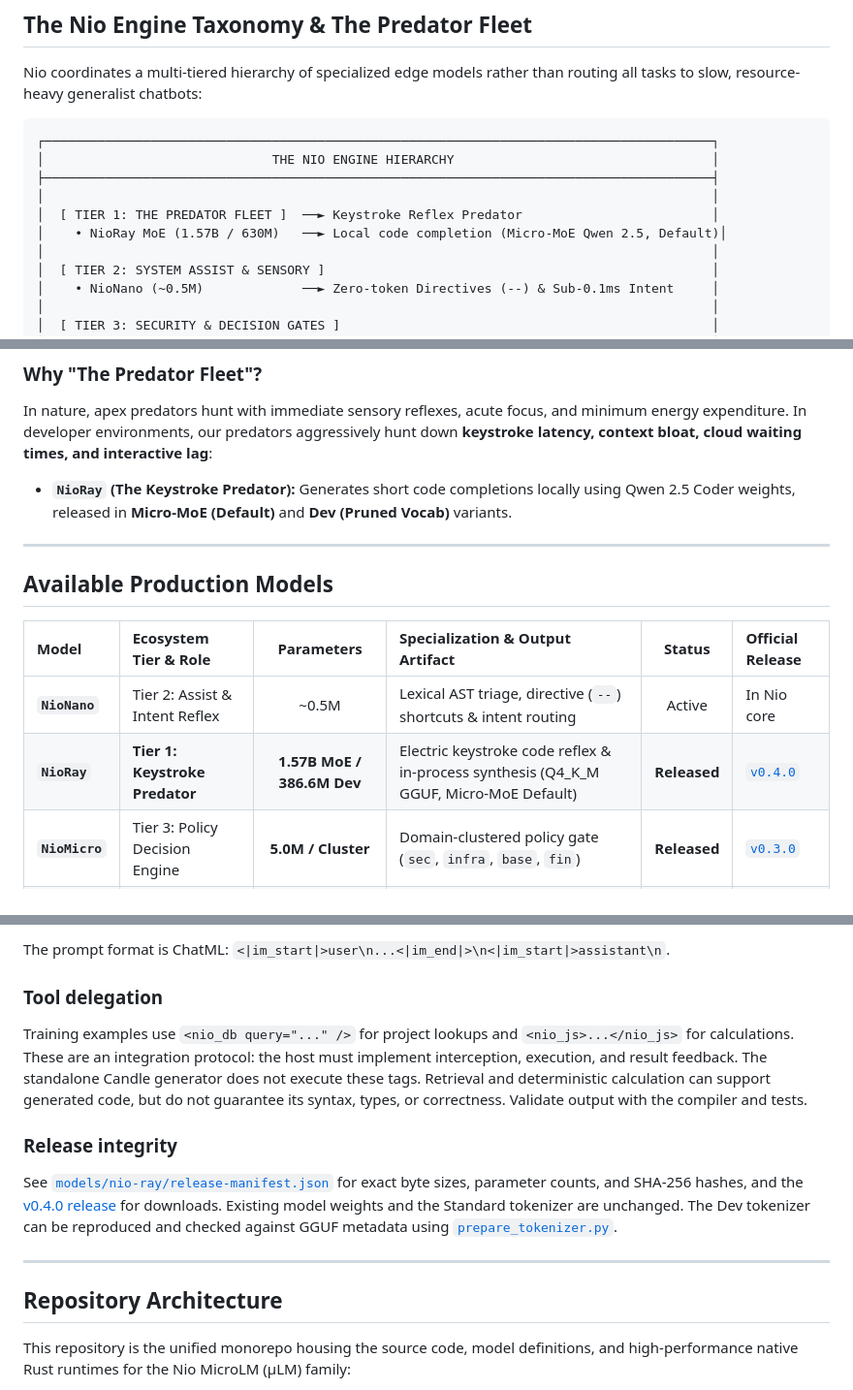
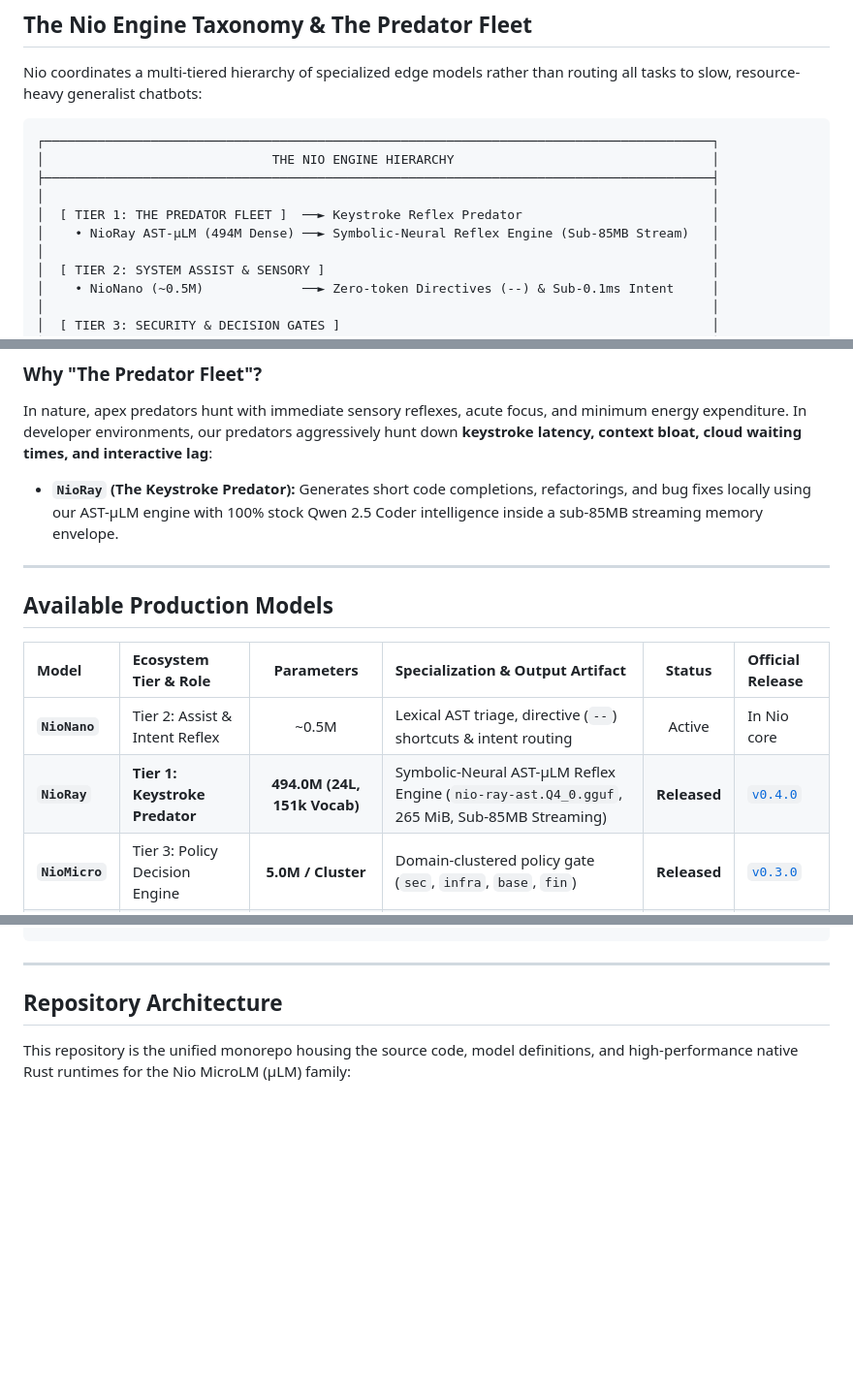
Before and after one commit to nio-labs/nio-xs-models, a Markdown page: README.md, 3 parts joined by grey strips. Shown at 97% size. Drawn GitHub-style; blank space fills up the shorter version.

Commit message:
docs: clean up README to focus exclusively on NioRay AST-µLM and remove legacy MoE/standard/dev

````diff
--- a/README.md
+++ b/README.md
@@ -60,7 +60,7 @@ Nio coordinates a multi-tiered hierarchy of specialized edge models rather than
 ├────────────────────────────────────────────────────────────────────────────────────────┤
 │                                                                                        │
 │  [ TIER 1: THE PREDATOR FLEET ]  ──► Keystroke Reflex Predator                         │
-│    • NioRay MoE (1.57B / 630M)   ──► Local code completion (Micro-MoE Qwen 2.5, Default)│
+│    • NioRay AST-µLM (494M Dense) ──► Symbolic-Neural Reflex Engine (Sub-85MB Stream)   │
 │                                                                                        │
 │  [ TIER 2: SYSTEM ASSIST & SENSORY ]                                                   │
 │    • NioNano (~0.5M)             ──► Zero-token Directives (--) & Sub-0.1ms Intent     │
@@ -77,7 +77,7 @@ Nio coordinates a multi-tiered hierarchy of specialized edge models rather than
 
 ### Why "The Predator Fleet"?
 In nature, apex predators hunt with immediate sensory reflexes, acute focus, and minimum energy expenditure. In developer environments, our predators aggressively hunt down **keystroke latency, context bloat, cloud waiting times, and interactive lag**:
-* **`NioRay` (The Keystroke Predator):** Generates short code completions locally using Qwen 2.5 Coder weights, released in **Micro-MoE (Default)** and **Dev (Pruned Vocab)** variants.
+* **`NioRay` (The Keystroke Predator):** Generates short code completions, refactorings, and bug fixes locally using our AST-µLM engine with 100% stock Qwen 2.5 Coder intelligence inside a sub-85MB streaming memory envelope.
 
 ---
 
@@ -86,7 +86,7 @@ In nature, apex predators hunt with immediate sensory reflexes, acute focus, and
 | Model | Ecosystem Tier & Role | Parameters | Specialization & Output Artifact | Status | Official Release |
 | :--- | :--- | :---: | :--- | :---: | :--- |
 | **`NioNano`** | Tier 2: Assist & Intent Reflex | ~0.5M | Lexical AST triage, directive (`--`) shortcuts & intent routing | Active | In Nio core |
-| **`NioRay`**  | **Tier 1: Keystroke Predator** | **1.57B MoE / 386.6M Dev** | Electric keystroke code reflex & in-process synthesis (Q4_K_M GGUF, Micro-MoE Default) | **Released** | [`v0.4.0`](https://github.com/nio-labs/nio-xs-models/releases/tag/v0.4.0) |
+| **`NioRay`**  | **Tier 1: Keystroke Predator** | **494.0M (24L, 151k Vocab)** | Symbolic-Neural AST-µLM Reflex Engine (`nio-ray-ast.Q4_0.gguf`, 265 MiB, Sub-85MB Streaming) | **Released** | [`v0.4.0`](https://github.com/nio-labs/nio-xs-models/releases) |
 | **`NioMicro`**| Tier 3: Policy Decision Engine | **5.0M / Cluster** | Domain-clustered policy gate (`sec`, `infra`, `base`, `fin`) | **Released** | [`v0.3.0`](https://github.com/nio-labs/nio-xs-models/releases) |
 | **`NioMask`** | Tier 3: Security & Privacy | **1.1M** | Real-time byte-stream secret, API key & PII stream scrubber (< 0.2ms) | **Released** | [`v0.3.0`](https://github.com/nio-labs/nio-xs-models/releases/tag/v0.3.0) |
 | **`NioMini`** | Tier 4: Predictive Quality | **7.1M** | Pre-emptive defect forecaster, build break & regression prediction (< 5ms) | **Released** | [`v0.3.0`](https://github.com/nio-labs/nio-xs-models/releases) |
@@ -455,14 +446,4 @@ export NIOXS_TOKENIZER="$PWD/models/tokenizer.json"
 ```
-
-The prompt format is ChatML: `<|im_start|>user\n...<|im_end|>\n<|im_start|>assistant\n`.
-
-### Tool delegation
-
-Training examples use `<nio_db query="..." />` for project lookups and `<nio_js>...</nio_js>` for calculations. These are an integration protocol: the host must implement interception, execution, and result feedback. The standalone Candle generator does not execute these tags. Retrieval and deterministic calculation can support generated code, but do not guarantee its syntax, types, or correctness. Validate output with the compiler and tests.
-
-### Release integrity
-
-See [`models/nio-ray/release-manifest.json`](models/nio-ray/release-manifest.json) for exact byte sizes, parameter counts, and SHA-256 hashes, and the [v0.4.0 release](https://github.com/nio-labs/nio-xs-models/releases/tag/v0.4.0) for downloads. Existing model weights and the Standard tokenizer are unchanged. The Dev tokenizer can be reproduced and checked against GGUF metadata using [`prepare_tokenizer.py`](models/nio-ray/scripts/prepare_tokenizer.py).
 
 ---
 
````
Also changed, not shown: other parts of README.md (+31 -40 lines).
